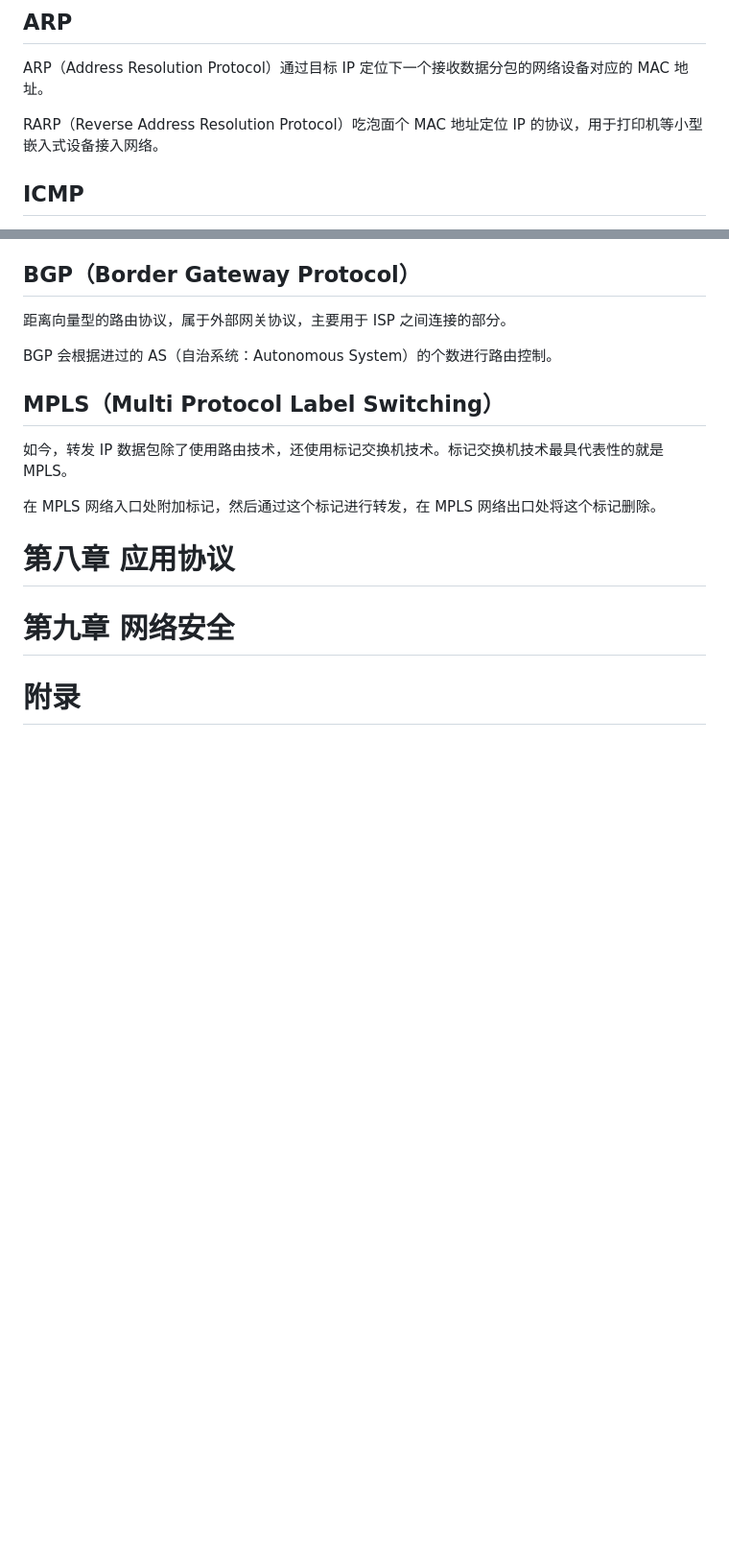
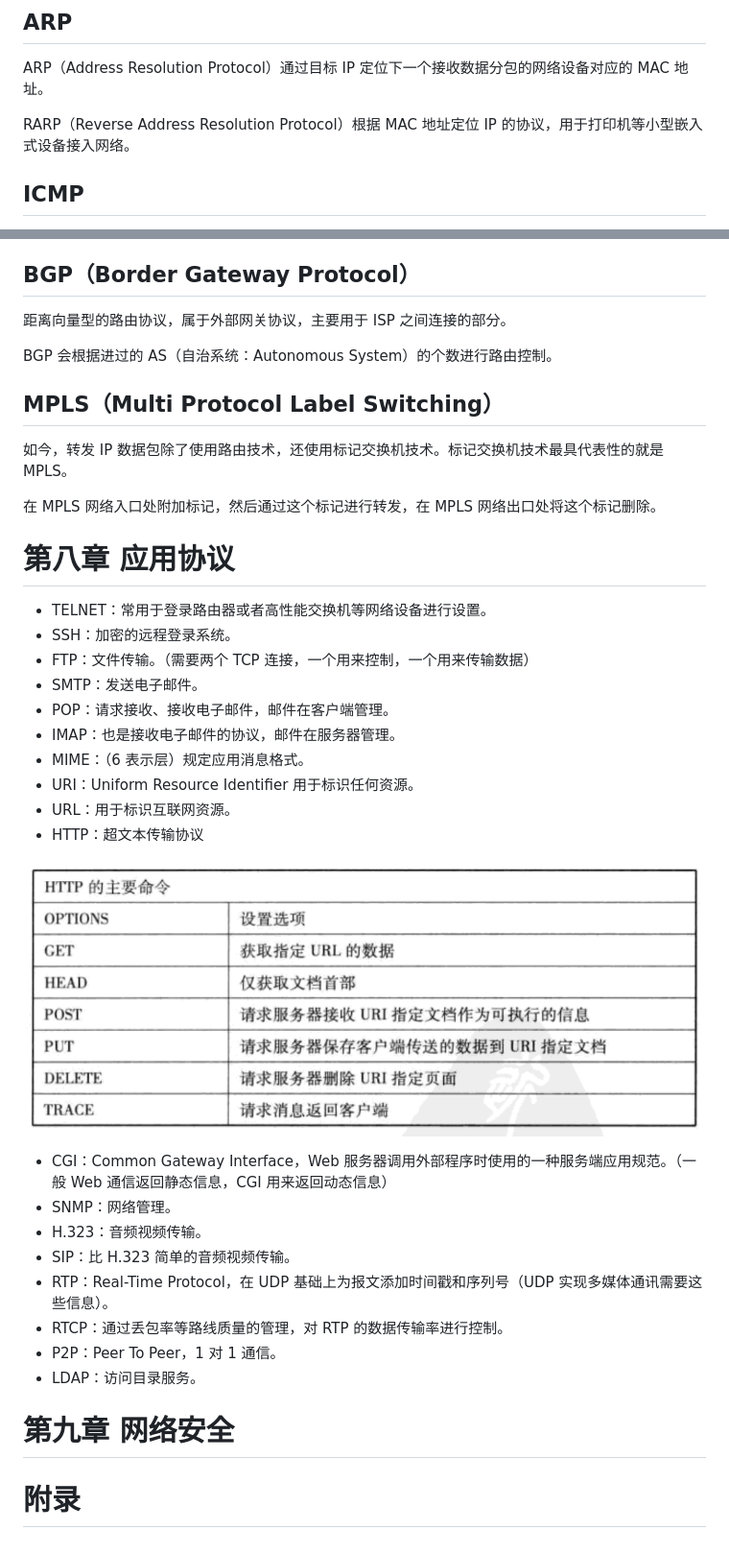
Before and after one commit to zjffun/note, a Markdown page: 01前端/《图解 TCP-IP(第 5 版)》.md, 2 parts joined by grey strips. Shown: that part at 96% size. Drawn GitHub-style; pictures changed too: 01前端/images/http-main-command.png (added); blank space fills up the shorter version.

Commit message:
notes about app protocol

```diff
--- a/01前端/《图解 TCP-IP(第 5 版)》.md
+++ b/01前端/《图解 TCP-IP(第 5 版)》.md
@@ -216,7 +216,7 @@ DNS 记录类型：
 
 ARP（Address Resolution Protocol）通过目标 IP 定位下一个接收数据分包的网络设备对应的 MAC 地址。
 
-RARP（Reverse Address Resolution Protocol）吃泡面个 MAC 地址定位 IP 的协议，用于打印机等小型嵌入式设备接入网络。
+RARP（Reverse Address Resolution Protocol）根据 MAC 地址定位 IP 的协议，用于打印机等小型嵌入式设备接入网络。
 
 ## ICMP
 
@@ -384,6 +384,28 @@ BGP 会根据进过的 AS（自治系统：Autonomous System）的个数进行
 
 # 第八章 应用协议
 
+-   TELNET：常用于登录路由器或者高性能交换机等网络设备进行设置。
+-   SSH：加密的远程登录系统。
+-   FTP：文件传输。（需要两个 TCP 连接，一个用来控制，一个用来传输数据）
+-   SMTP：发送电子邮件。
+-   POP：请求接收、接收电子邮件，邮件在客户端管理。
+-   IMAP：也是接收电子邮件的协议，邮件在服务器管理。
+-   MIME：（6 表示层）规定应用消息格式。
+-   URI：Uniform Resource Identifier 用于标识任何资源。
+-   URL：用于标识互联网资源。
+-   HTTP：超文本传输协议
+
+![http-main-command](./images/http-main-command.png)
+
+-   CGI：Common Gateway Interface，Web 服务器调用外部程序时使用的一种服务端应用规范。（一般 Web 通信返回静态信息，CGI 用来返回动态信息）
+-   SNMP：网络管理。
+-   H.323：音频视频传输。
+-   SIP：比 H.323 简单的音频视频传输。
+-   RTP：Real-Time Protocol，在 UDP 基础上为报文添加时间戳和序列号（UDP 实现多媒体通讯需要这些信息）。
+-   RTCP：通过丢包率等路线质量的管理，对 RTP 的数据传输率进行控制。
+-   P2P：Peer To Peer，1 对 1 通信。
+-   LDAP：访问目录服务。
+
 # 第九章 网络安全
 
 # 附录
```
